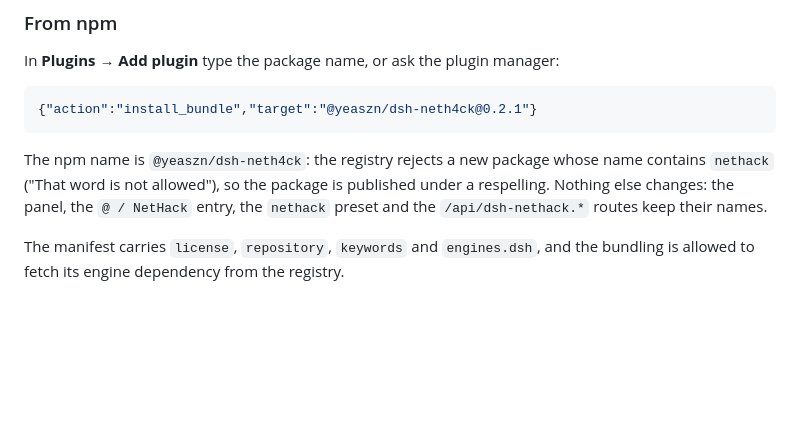
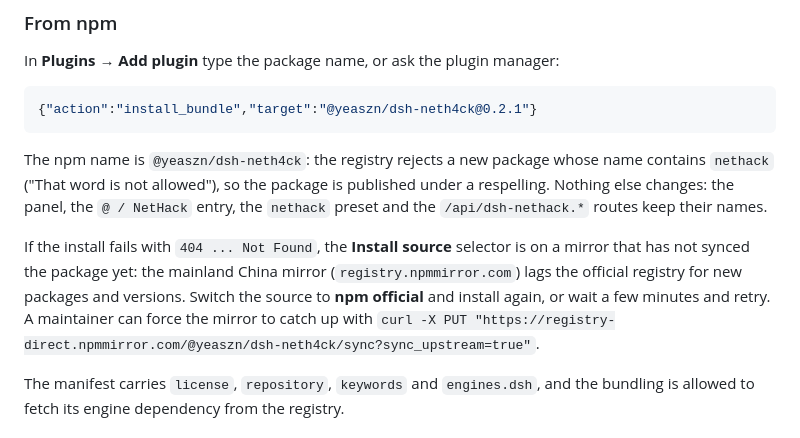
Before and after one commit to yeasen-z/dsh-nethack, a Markdown page: plugins/dsh-nethack/README.md, the part around the change. Drawn GitHub-style; blank space fills up the shorter version.

Commit message:
docs: explain the 404 from a lagging npm mirror and how to get past it

```diff
--- a/plugins/dsh-nethack/README.md
+++ b/plugins/dsh-nethack/README.md
@@ -86,6 +86,13 @@ The npm name is `@yeaszn/dsh-neth4ck`: the registry rejects a new package whose
 contains `nethack` ("That word is not allowed"), so the package is published under
 a respelling. Nothing else changes: the panel, the `@ / NetHack` entry, the
 `nethack` preset and the `/api/dsh-nethack.*` routes keep their names.
+
+If the install fails with `404 ... Not Found`, the **Install source** selector is
+on a mirror that has not synced the package yet: the mainland China mirror
+(`registry.npmmirror.com`) lags the official registry for new packages and
+versions. Switch the source to **npm official** and install again, or wait a few
+minutes and retry. A maintainer can force the mirror to catch up with
+`curl -X PUT "https://registry-direct.npmmirror.com/@yeaszn/dsh-neth4ck/sync?sync_upstream=true"`.
 
 The manifest carries `license`, `repository`, `keywords` and `engines.dsh`, and
 the bundling is allowed to fetch its engine dependency from the registry.
```
Also changed, not shown: README.md (+5 -0 lines).
